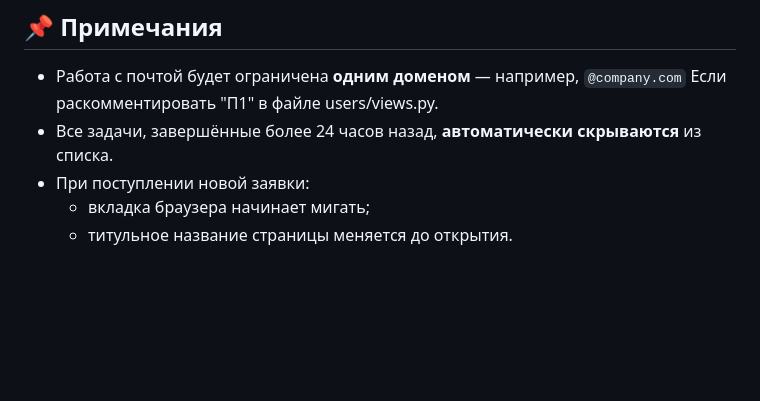
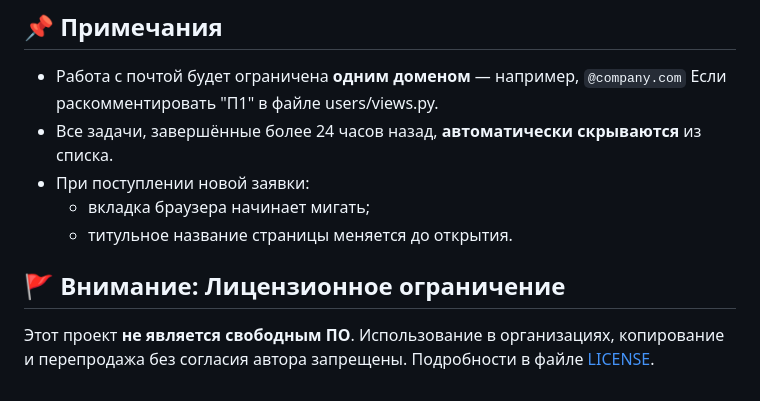
Before and after one commit to MaksRo52/helpdesk, a Markdown page: README.md, the part around the change. GitHub-like rendering; blank space fills up the shorter version.

```diff
--- a/README.md
+++ b/README.md
@@ -50,3 +50,8 @@
 - При поступлении новой заявки:
   - вкладка браузера начинает мигать;
   - титульное название страницы меняется до открытия.
+
+## 🚩 Внимание: Лицензионное ограничение
+Этот проект **не является свободным ПО**.
+Использование в организациях, копирование и перепродажа без согласия автора запрещены.
+Подробности в файле [LICENSE](./LICENSE).
```
